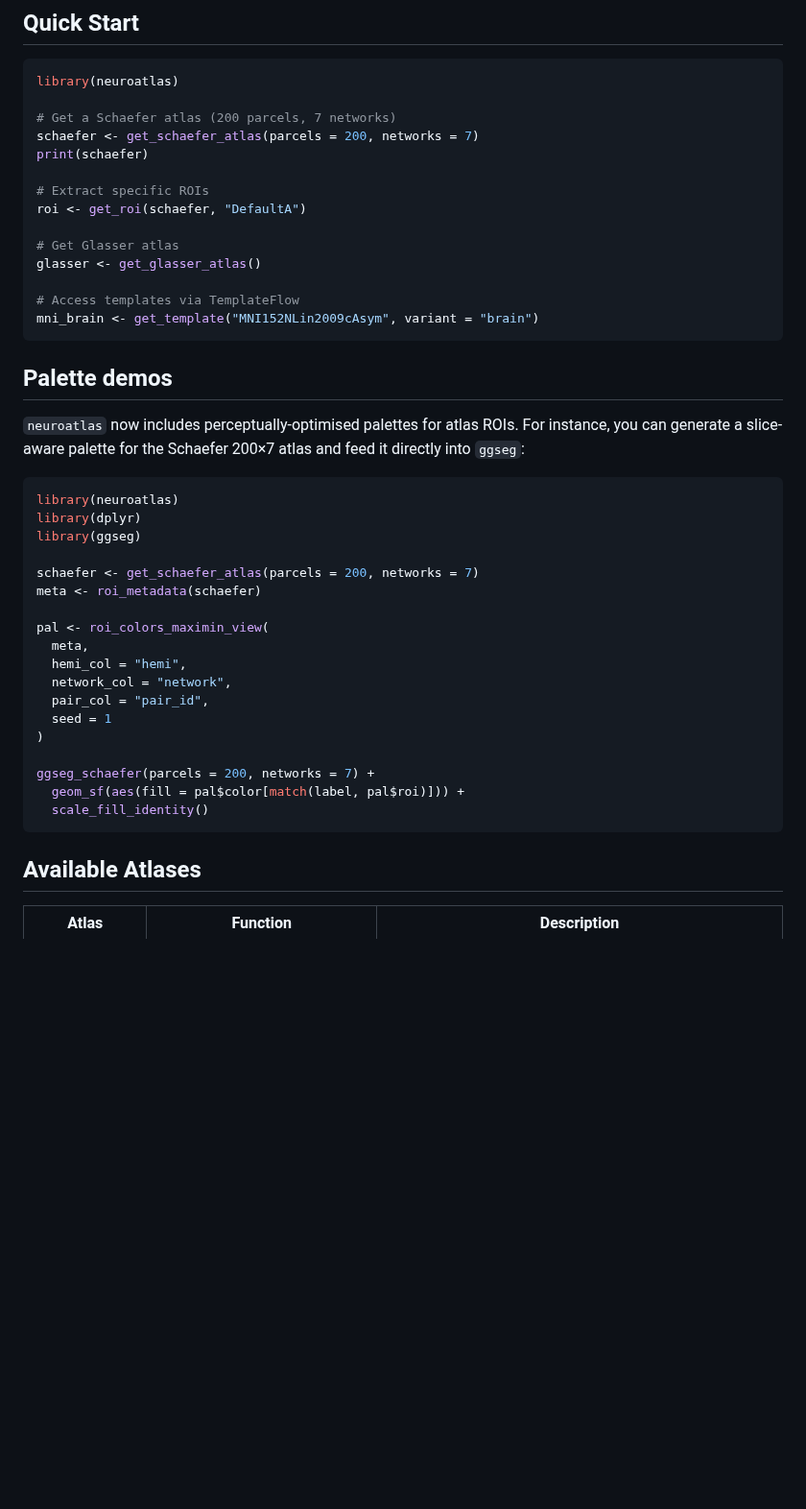
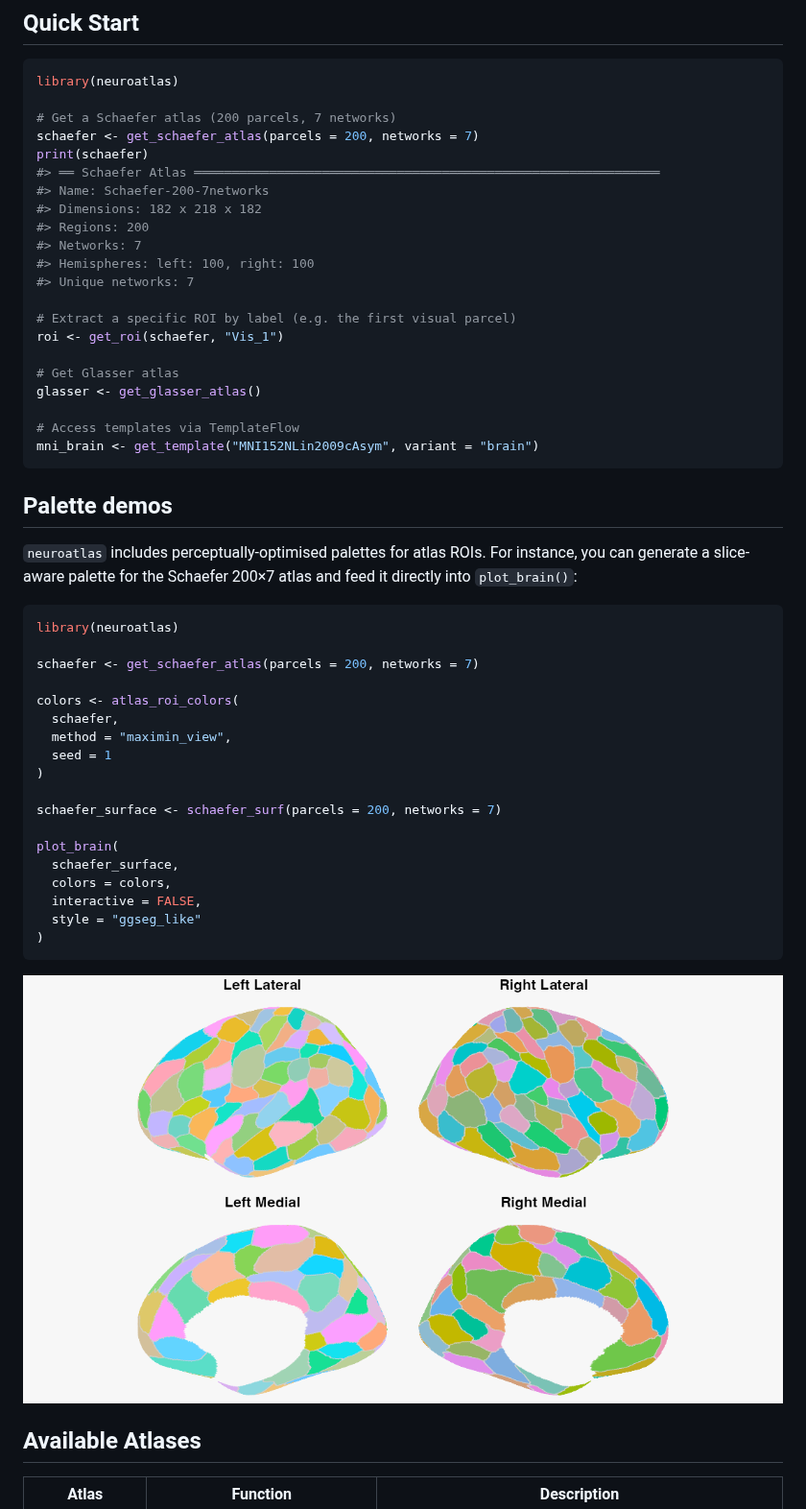
Before and after one commit to bbuchsbaum/neuroatlas, a Markdown page: README.md, the part around the change. Shown at 96% size. Rendered like a GitHub page; pictures changed too: man/figures/README-roi-palette.png (added); blank space fills up the shorter version.

Commit message:
Add region legend to plot.atlas(); fix plot_brain colorbar; refresh README
plot.atlas() gains `legend`/`legend_max` arguments to draw a region
colour legend below the montage view. The legend is capped for large
atlases (a warning past `legend_max`, default 30), omitted for the
ortho view (with a message, since each plane shows a different subset of
regions), and disambiguates labels shared across hemispheres as
"<label> (L)" / "<label> (R)".

plot_brain() colorbar/legend fixes: suppress the built-in fill guide for
static maps, fill the legend and panel backgrounds to match the figure,
add per-style panel spacing, and drop the manual cowplot
guide-extraction shim.

README: switch the palette demo from ggseg to atlas_roi_colors() +
plot_brain(), embed a rendered ROI-palette figure, and refresh the
printed example output.

Co-Authored-By: Claude Opus 4.8 (1M context) <noreply@anthropic.com>

````diff
--- a/README.md
+++ b/README.md
@@ -61,9 +61,16 @@ library(neuroatlas)
 # Get a Schaefer atlas (200 parcels, 7 networks)
 schaefer <- get_schaefer_atlas(parcels = 200, networks = 7)
 print(schaefer)
+#> ══ Schaefer Atlas ══════════════════════════════════════════════════════════════
+#> Name: Schaefer-200-7networks
+#> Dimensions: 182 x 218 x 182
+#> Regions: 200
+#> Networks: 7
+#> Hemispheres: left: 100, right: 100
+#> Unique networks: 7
 
-# Extract specific ROIs
-roi <- get_roi(schaefer, "DefaultA")
+# Extract a specific ROI by label (e.g. the first visual parcel)
+roi <- get_roi(schaefer, "Vis_1")
 
 # Get Glasser atlas
 glasser <- get_glasser_atlas()
@@ -74,30 +81,32 @@ mni_brain <- get_template("MNI152NLin2009cAsym", variant = "brain")
 
 ## Palette demos
 
-`neuroatlas` now includes perceptually-optimised palettes for atlas
-ROIs. For instance, you can generate a slice-aware palette for the
-Schaefer 200×7 atlas and feed it directly into `ggseg`:
+`neuroatlas` includes perceptually-optimised palettes for atlas ROIs.
+For instance, you can generate a slice-aware palette for the Schaefer
+200×7 atlas and feed it directly into `plot_brain()`:
 
 ``` r
 library(neuroatlas)
-library(dplyr)
-library(ggseg)
 
 schaefer <- get_schaefer_atlas(parcels = 200, networks = 7)
-meta <- roi_metadata(schaefer)
 
-pal <- roi_colors_maximin_view(
-  meta,
-  hemi_col = "hemi",
-  network_col = "network",
-  pair_col = "pair_id",
+colors <- atlas_roi_colors(
+  schaefer,
+  method = "maximin_view",
   seed = 1
 )
 
-ggseg_schaefer(parcels = 200, networks = 7) +
-  geom_sf(aes(fill = pal$color[match(label, pal$roi)])) +
-  scale_fill_identity()
+schaefer_surface <- schaefer_surf(parcels = 200, networks = 7)
+
+plot_brain(
+  schaefer_surface,
+  colors = colors,
+  interactive = FALSE,
+  style = "ggseg_like"
+)
 ```
+
+<img src="man/figures/README-roi-palette.png" alt="Schaefer-200 (7-network) parcellation on the fsaverage6 surface with a perceptually-optimised maximin colour palette; lateral and medial views of both hemispheres." width="100%" />
 
 ## Available Atlases
 
````
Also changed, not shown: 7 other files.
